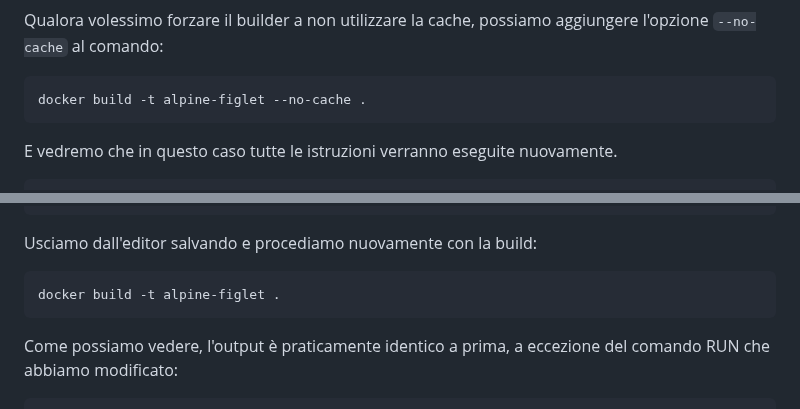
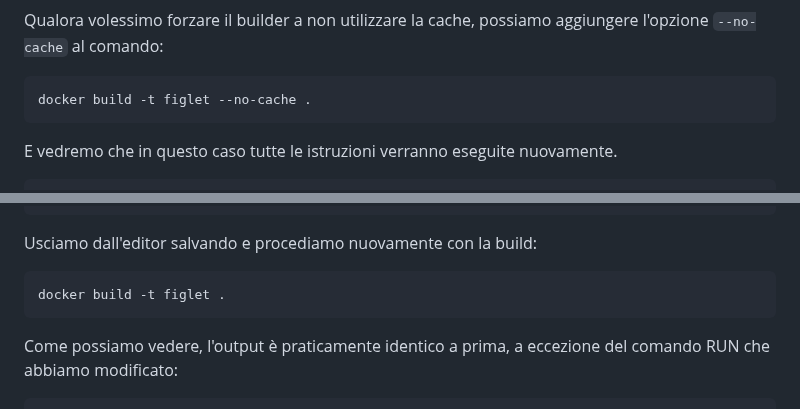
Before and after one commit to Zavy86/docker-course, a Markdown page: topics/08-dockerfile/IT.md, 2 parts joined by grey strips. Drawn GitHub-style.

````diff
--- a/topics/08-dockerfile/IT.md
+++ b/topics/08-dockerfile/IT.md
@@ -176,7 +176,7 @@ l'istruzione venga eseguita nuovamente invalidando la cache.
 Qualora volessimo forzare il builder a non utilizzare la cache, possiamo aggiungere l'opzione `--no-cache` al comando:
 
 ```shell
-docker build -t alpine-figlet --no-cache .
+docker build -t figlet --no-cache .
 ```
 
 E vedremo che in questo caso tutte le istruzioni verranno eseguite nuovamente.
@@ -272,7 +272,7 @@ RUN [ "apk", "add", "figlet" ]
 Usciamo dall'editor salvando e procediamo nuovamente con la build:
 
 ```shell
-docker build -t alpine-figlet .
+docker build -t figlet .
 ```
 
 Come possiamo vedere, l'output è praticamente identico a prima, a eccezione del comando RUN che abbiamo modificato:
````
Also changed, not shown: other parts of topics/08-dockerfile/IT.md (+14 -10 lines).
